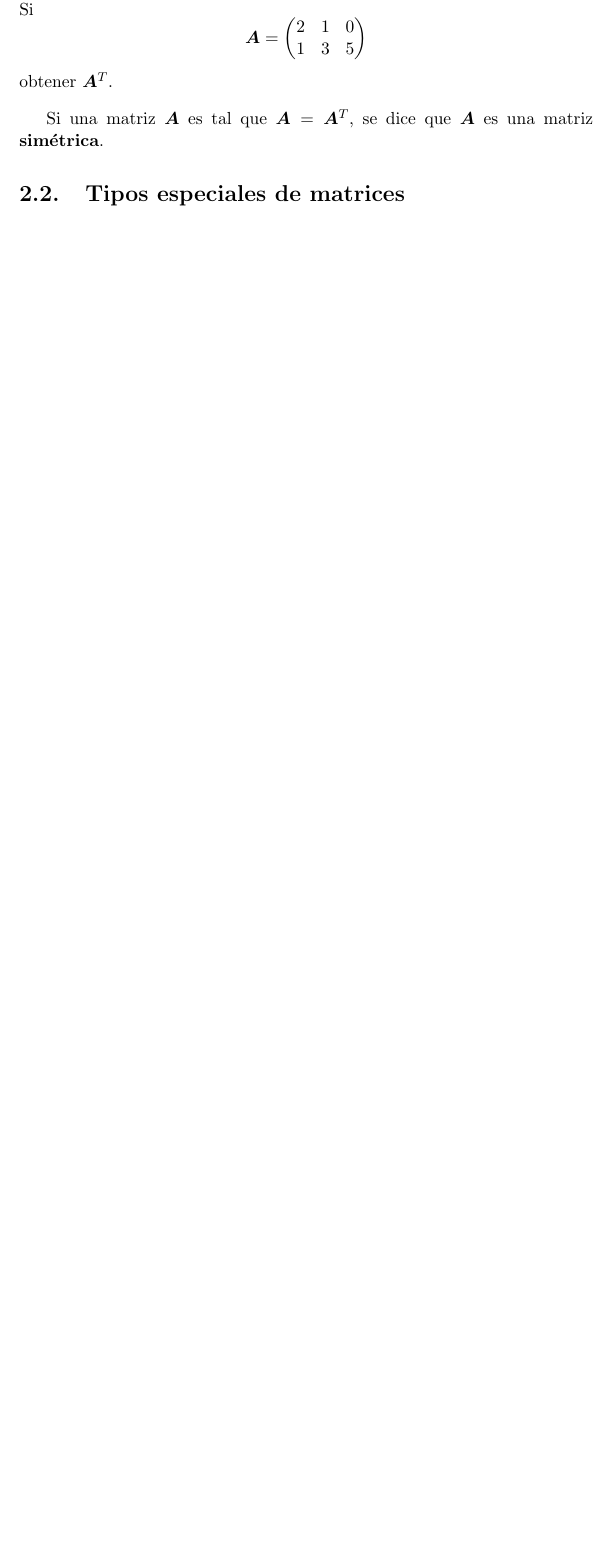
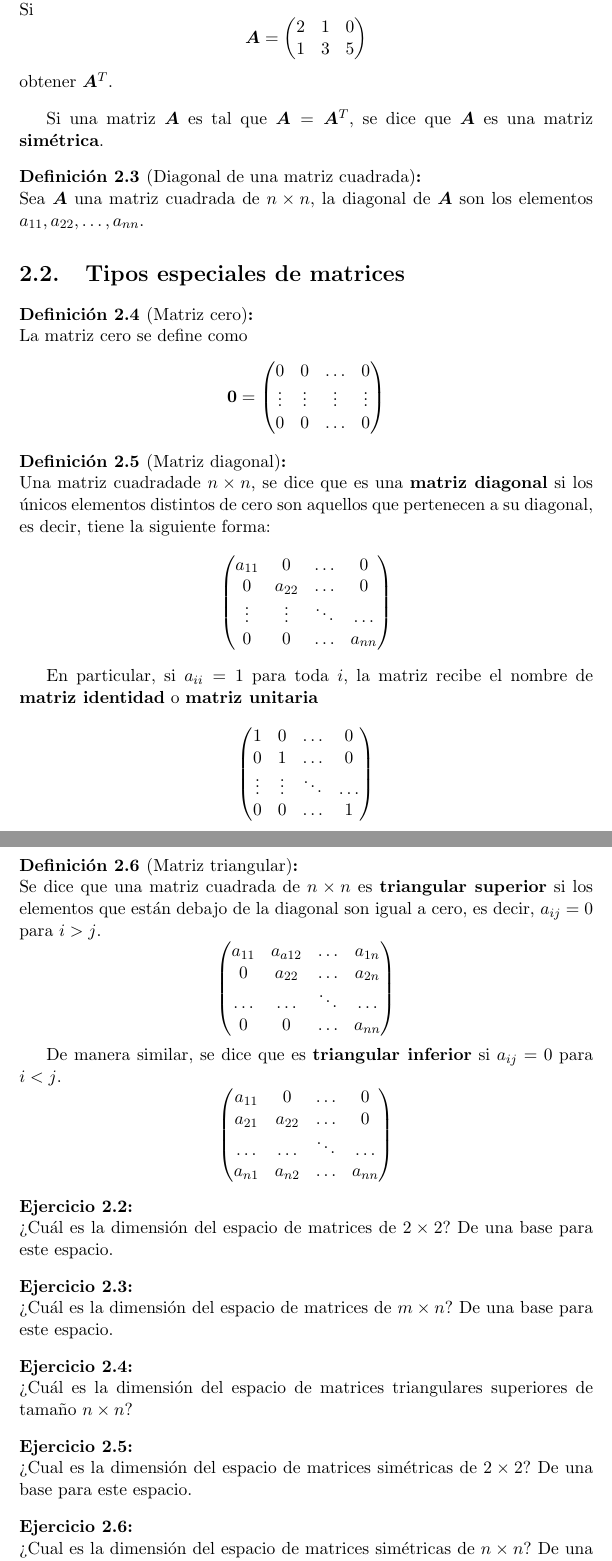
Before and after one commit to ppbto-github/estadistica-probabilidad, a LaTeX document (notas/notas_algebra_lineal.tex): part of page 11 of 13 before the commit and two parts of pages 11 and 12 of 15 after it, the two joined at a grey line, cut so that both start at the same text, the shorter picture padded with empty space. Compiled offline with pdfLaTeX.

Commit message:
Respaldo sección Tipos especiales de matrices

```diff
--- a/notas/notas_algebra_lineal.tex
+++ b/notas/notas_algebra_lineal.tex
@@ -312,6 +313,88 @@ obtener $\bm{A}^T$.
 
 Si una matriz $\bm{A}$ es tal que $\bm{A} = \bm{A}^T$, se dice que $\bm{A}$ es una matriz \textbf{simétrica}.
 
+\begin{definicion}[Diagonal de una matriz cuadrada]
+\label{definicion:diagonal}
+Sea $\bm{A}$ una matriz cuadrada de \matdim{n}{n}, la diagonal de $\bm{A}$ son los elementos $a_{11}, a_{22}, \ldots, a_{nn}$.
+\end{definicion}
+
 \section{Tipos especiales de matrices}
 \label{seccion:Tipos-matrices}
-%matriz cero, identidad (unidad), formas triangulares.
+\begin{definicion}[Matriz cero]
+\label{definicion:matriz-cero}
+La matriz cero se define como
+$$
+\bm{0} =
+\begin{pmatrix}
+0 & 0 & \ldots & 0 \\
+\vdots & \vdots & \vdots & \vdots \\
+0 & 0 & \ldots & 0
+\end{pmatrix}
+$$
+\end{definicion}
+
+\begin{definicion}[Matriz diagonal]
+\label{definicion:matriz-diagonal}
+Una matriz cuadradade \matdim{n}{n}, se dice que es una \textbf{matriz diagonal} si los únicos elementos distintos de cero son aquellos que pertenecen a su diagonal, es decir, tiene la siguiente forma:
+$$
+\begin{pmatrix}
+a_{11} & 0 & \ldots & 0 \\
+0 & a_{22} & \ldots & 0 \\
+\vdots & \vdots & \ddots & \ldots \\
+0 & 0 & \ldots & a_{nn}
+\end{pmatrix}
+$$
+
+En particular, si $a_{ii} = 1$ para toda $i$, la matriz recibe el nombre de \textbf{matriz identidad} o \textbf{matriz unitaria}
+
+$$
+\begin{pmatrix}
+1 & 0 & \ldots & 0 \\
+0 & 1 & \ldots & 0 \\
+\vdots & \vdots & \ddots & \ldots \\
+0 & 0 & \ldots & 1
+\end{pmatrix}
+$$
+\end{definicion}
+
+\begin{definicion}[Matriz triangular]
+Se dice que una matriz cuadrada de \matdim{n}{n} es \textbf{triangular superior} si los elementos que están debajo de la diagonal son igual a cero, es decir, $a_{ij} = 0$ para $i > j$.
+$$
+\begin{pmatrix}
+a_{11} & a_{a12} & \ldots & a_{1n} \\
+0 & a_{22} & \ldots & a_{2n} \\
+\ldots & \ldots & \ddots & \ldots \\
+0 & 0 & \ldots & a_{nn}
+\end{pmatrix}
+$$
+
+De manera similar, se dice que es \textbf{triangular inferior} si $a_{ij} = 0$ para $i < j$.
+$$
+\begin{pmatrix}
+a_{11} & 0 & \ldots & 0 \\
+a_{21} & a_{22} & \ldots & 0 \\
+\ldots & \ldots & \ddots & \ldots \\
+a_{n1} & a_{n2} & \ldots & a_{nn}
+\end{pmatrix}
+$$
+\end{definicion}
+
+\begin{ejercicio}
+¿Cuál es la dimensión del espacio de matrices de \matdim{2}{2}? De una base para este espacio.
+\end{ejercicio}
+
+\begin{ejercicio}
+¿Cuál es la dimensión del espacio de matrices de \matdim{m}{n}? De una base para este espacio.
+\end{ejercicio}
+
+\begin{ejercicio}
+¿Cuál es la dimensión del espacio de matrices triangulares superiores de tamaño \matdim{n}{n}?
+\end{ejercicio}
+
+\begin{ejercicio}
+¿Cual es la dimensión del espacio de matrices simétricas de \matdim{2}{2}? De una base para este espacio.
+\end{ejercicio}
+
+\begin{ejercicio}
+¿Cual es la dimensión del espacio de matrices simétricas de \matdim{n}{n}? De una base para este espacio.
+\end{ejercicio}
```
Also changed, not shown: notas/notas_algebra_lineal.tex (24 more changed lines).
